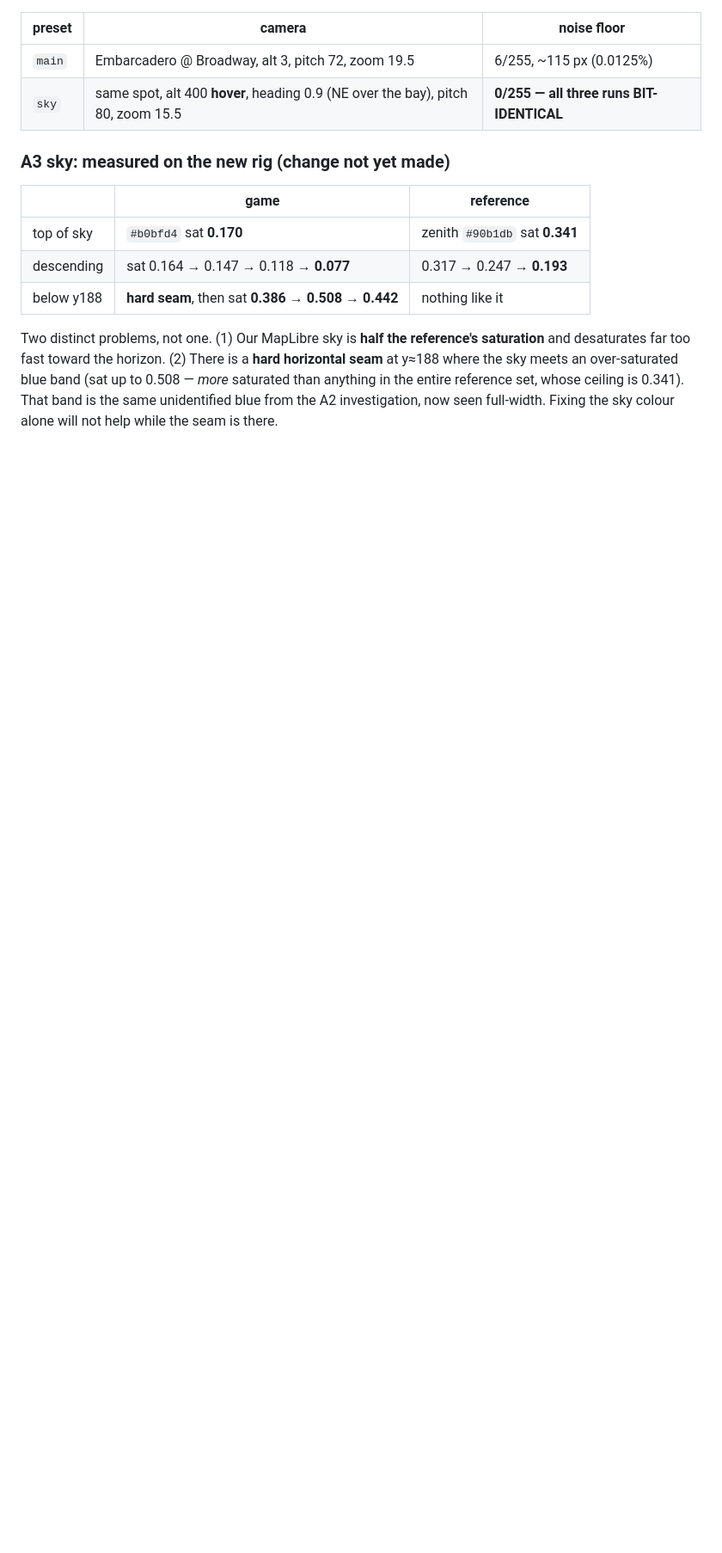
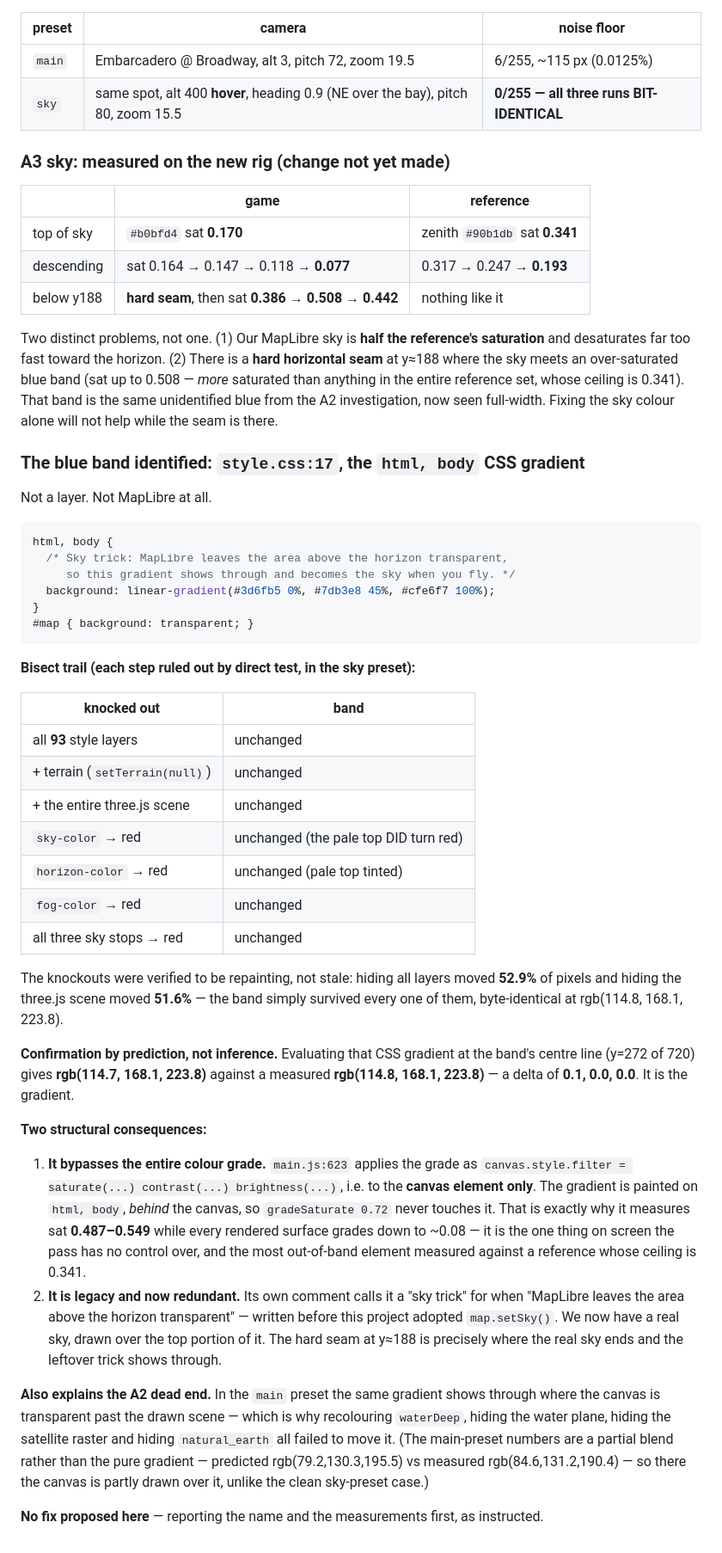
Before and after one commit to Davidelcreator/sf-sky-courier-, a Markdown page: PROGRESS.md, the part around the change. Shown at 86% size. GitHub-like rendering; blank space fills up the shorter version.

Commit message:
Identify the blue band: the html/body CSS gradient at style.css:17
Not a layer. A layer-knockout bisect in the sky preset ruled out all 93
style layers, terrain, the whole three.js scene, and every MapLibre sky
stop (sky-color/horizon-color/fog-color individually and together) - the
band stayed byte-identical through all of them, while the knockouts were
confirmed live (hiding all layers moved 52.9% of pixels).

Confirmed by prediction: evaluating the CSS gradient at the band's centre
line gives rgb(114.7,168.1,223.8) vs measured rgb(114.8,168.1,223.8).

Two consequences. It bypasses the colour grade entirely - main.js:623
filters the CANVAS, and the gradient is painted on html/body behind it -
which is why it measures sat 0.49-0.55 while graded surfaces sit near
0.08. And it is a legacy 'sky trick' predating map.setSky(), so the hard
seam is where the real sky ends and the leftover shows through.

Also explains why the A2 water investigation dead-ended.

No fix proposed yet, per instruction.

Co-Authored-By: Claude Opus 5 <noreply@anthropic.com>

````diff
--- a/PROGRESS.md
+++ b/PROGRESS.md
@@ -341,3 +341,66 @@ over-saturated blue band (sat up to 0.508 — *more* saturated than anything
 in the entire reference set, whose ceiling is 0.341). That band is the same
 unidentified blue from the A2 investigation, now seen full-width. Fixing
 the sky colour alone will not help while the seam is there.
+
+### The blue band identified: `style.css:17`, the `html, body` CSS gradient
+
+Not a layer. Not MapLibre at all.
+
+```css
+html, body {
+  /* Sky trick: MapLibre leaves the area above the horizon transparent,
+     so this gradient shows through and becomes the sky when you fly. */
+  background: linear-gradient(#3d6fb5 0%, #7db3e8 45%, #cfe6f7 100%);
+}
+#map { background: transparent; }
+```
+
+**Bisect trail (each step ruled out by direct test, in the sky preset):**
+
+| knocked out | band |
+|---|---|
+| all **93** style layers | unchanged |
+| + terrain (`setTerrain(null)`) | unchanged |
+| + the entire three.js scene | unchanged |
+| `sky-color` → red | unchanged (the pale top DID turn red) |
+| `horizon-color` → red | unchanged (pale top tinted) |
+| `fog-color` → red | unchanged |
+| all three sky stops → red | unchanged |
+
+The knockouts were verified to be repainting, not stale: hiding all layers
+moved **52.9%** of pixels and hiding the three.js scene moved **51.6%** —
+the band simply survived every one of them, byte-identical at
+rgb(114.8, 168.1, 223.8).
+
+**Confirmation by prediction, not inference.** Evaluating that CSS gradient
+at the band's centre line (y=272 of 720) gives **rgb(114.7, 168.1, 223.8)**
+against a measured **rgb(114.8, 168.1, 223.8)** — a delta of **0.1, 0.0,
+0.0**. It is the gradient.
+
+**Two structural consequences:**
+
+1. **It bypasses the entire colour grade.** `main.js:623` applies the grade
+   as `canvas.style.filter = saturate(...) contrast(...) brightness(...)`,
+   i.e. to the **canvas element only**. The gradient is painted on
+   `html, body`, *behind* the canvas, so `gradeSaturate 0.72` never touches
+   it. That is exactly why it measures sat **0.487–0.549** while every
+   rendered surface grades down to ~0.08 — it is the one thing on screen
+   the pass has no control over, and the most out-of-band element measured
+   against a reference whose ceiling is 0.341.
+2. **It is legacy and now redundant.** Its own comment calls it a "sky
+   trick" for when "MapLibre leaves the area above the horizon
+   transparent" — written before this project adopted `map.setSky()`. We
+   now have a real sky, drawn over the top portion of it. The hard seam at
+   y≈188 is precisely where the real sky ends and the leftover trick
+   shows through.
+
+**Also explains the A2 dead end.** In the `main` preset the same gradient
+shows through where the canvas is transparent past the drawn scene — which
+is why recolouring `waterDeep`, hiding the water plane, hiding the
+satellite raster and hiding `natural_earth` all failed to move it. (The
+main-preset numbers are a partial blend rather than the pure gradient —
+predicted rgb(79.2,130.3,195.5) vs measured rgb(84.6,131.2,190.4) — so
+there the canvas is partly drawn over it, unlike the clean sky-preset case.)
+
+**No fix proposed here** — reporting the name and the measurements first,
+as instructed.
````
